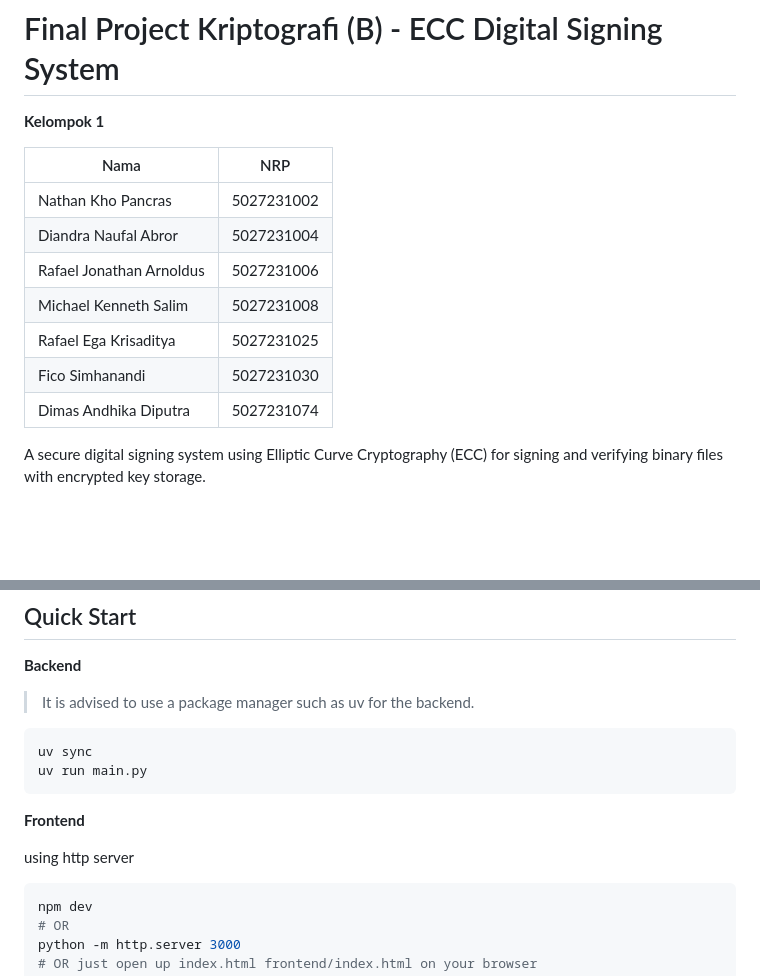
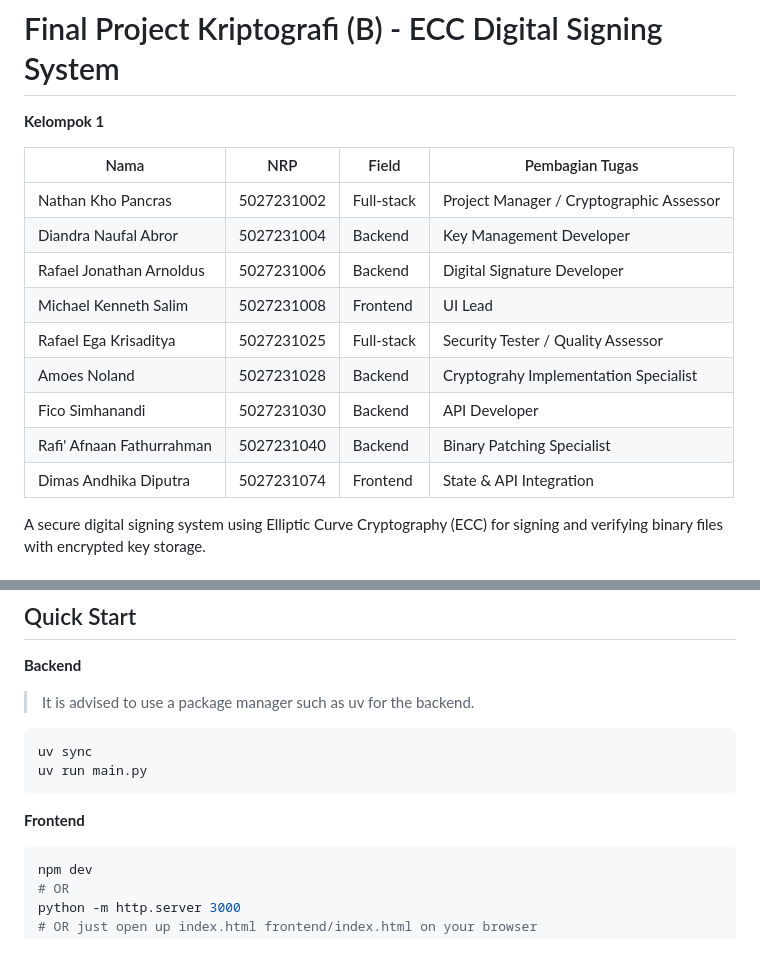
Before and after one commit to NathanKhoP/ECC-Signer, a Markdown page: README.md, 2 parts joined by grey strips. Rendered like a GitHub page; blank space fills up the shorter version.

Commit message:
docs: update jobdesc

````diff
--- a/README.md
+++ b/README.md
@@ -2,15 +2,17 @@
 
 **Kelompok 1**
 
-| Nama                     | NRP        |
-| ------------------------ | ---------- |
-| Nathan Kho Pancras       | 5027231002 |
-| Diandra Naufal Abror     | 5027231004 |
-| Rafael Jonathan Arnoldus | 5027231006 |
-| Michael Kenneth Salim    | 5027231008 |
-| Rafael Ega Krisaditya    | 5027231025 |
-| Fico Simhanandi          | 5027231030 |
-| Dimas Andhika Diputra    | 5027231074 |
+| Nama                      | NRP        | Field      | Pembagian Tugas                           |
+| ------------------------- | ---------- | ---------- | ----------------------------------------- |
+| Nathan Kho Pancras        | 5027231002 | Full-stack | Project Manager / Cryptographic Assessor  |
+| Diandra Naufal Abror      | 5027231004 | Backend    | Key Management Developer                  |
+| Rafael Jonathan Arnoldus  | 5027231006 | Backend    | Digital Signature Developer               |
+| Michael Kenneth Salim     | 5027231008 | Frontend   | UI Lead                                   |
+| Rafael Ega Krisaditya     | 5027231025 | Full-stack | Security Tester / Quality Assessor        |
+| Amoes Noland              | 5027231028 | Backend    | Cryptograhy Implementation Specialist     |
+| Fico Simhanandi           | 5027231030 | Backend    | API Developer                             |
+| Rafi' Afnaan Fathurrahman | 5027231040 | Backend    | Binary Patching Specialist                |
+| Dimas Andhika Diputra     | 5027231074 | Frontend   | State & API Integration                   |
 
 A secure digital signing system using Elliptic Curve Cryptography (ECC) for signing and verifying binary files with encrypted key storage.
 
@@ -37,8 +39,6 @@ uv run main.py
 ```
 
 **Frontend**
-
-using http server
 
 ```bash
 npm dev
````
